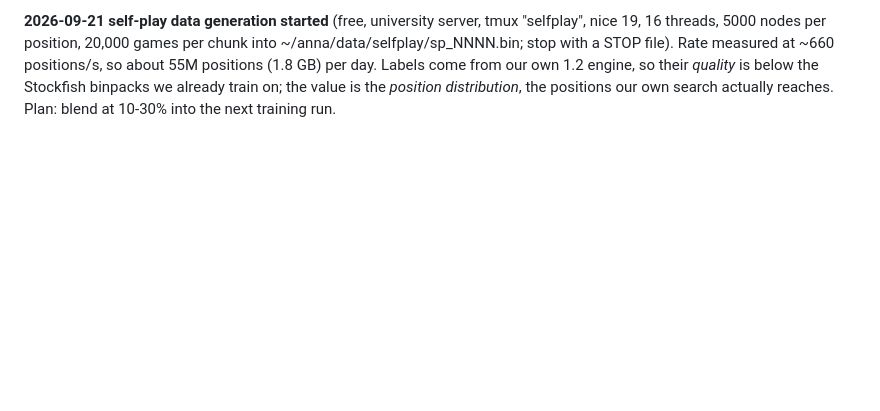
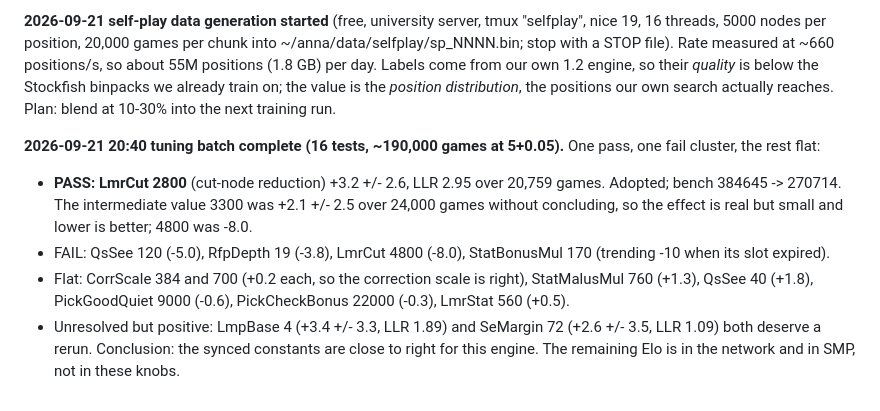
Before and after one commit to Lironktf/anna-chess, a Markdown page: EXPERIMENTS.md, the part around the change. GitHub-like rendering; blank space fills up the shorter version.

Commit message:
Tuning batch results

```diff
--- a/EXPERIMENTS.md
+++ b/EXPERIMENTS.md
@@ -257,3 +257,14 @@ NmpBase 7 and 6 against 5 queued at 5+0.05.
 Rate measured at ~660 positions/s, so about 55M positions (1.8 GB) per day. Labels come from our own 1.2 engine, so
 their *quality* is below the Stockfish binpacks we already train on; the value is the *position distribution*, the
 positions our own search actually reaches. Plan: blend at 10-30% into the next training run.
+
+**2026-09-21 20:40 tuning batch complete (16 tests, ~190,000 games at 5+0.05).** One pass, one fail cluster, the rest flat:
+- **PASS: LmrCut 2800** (cut-node reduction) +3.2 +/- 2.6, LLR 2.95 over 20,759 games. Adopted; bench 384645 -> 270714.
+  The intermediate value 3300 was +2.1 +/- 2.5 over 24,000 games without concluding, so the effect is real but small and
+  lower is better; 4800 was -8.0.
+- FAIL: QsSee 120 (-5.0), RfpDepth 19 (-3.8), LmrCut 4800 (-8.0), StatBonusMul 170 (trending -10 when its slot expired).
+- Flat: CorrScale 384 and 700 (+0.2 each, so the correction scale is right), StatMalusMul 760 (+1.3), QsSee 40 (+1.8),
+  PickGoodQuiet 9000 (-0.6), PickCheckBonus 22000 (-0.3), LmrStat 560 (+0.5).
+- Unresolved but positive: LmpBase 4 (+3.4 +/- 3.3, LLR 1.89) and SeMargin 72 (+2.6 +/- 3.5, LLR 1.09) both deserve a rerun.
+Conclusion: the synced constants are close to right for this engine. The remaining Elo is in the network and in SMP, not
+in these knobs.
```
